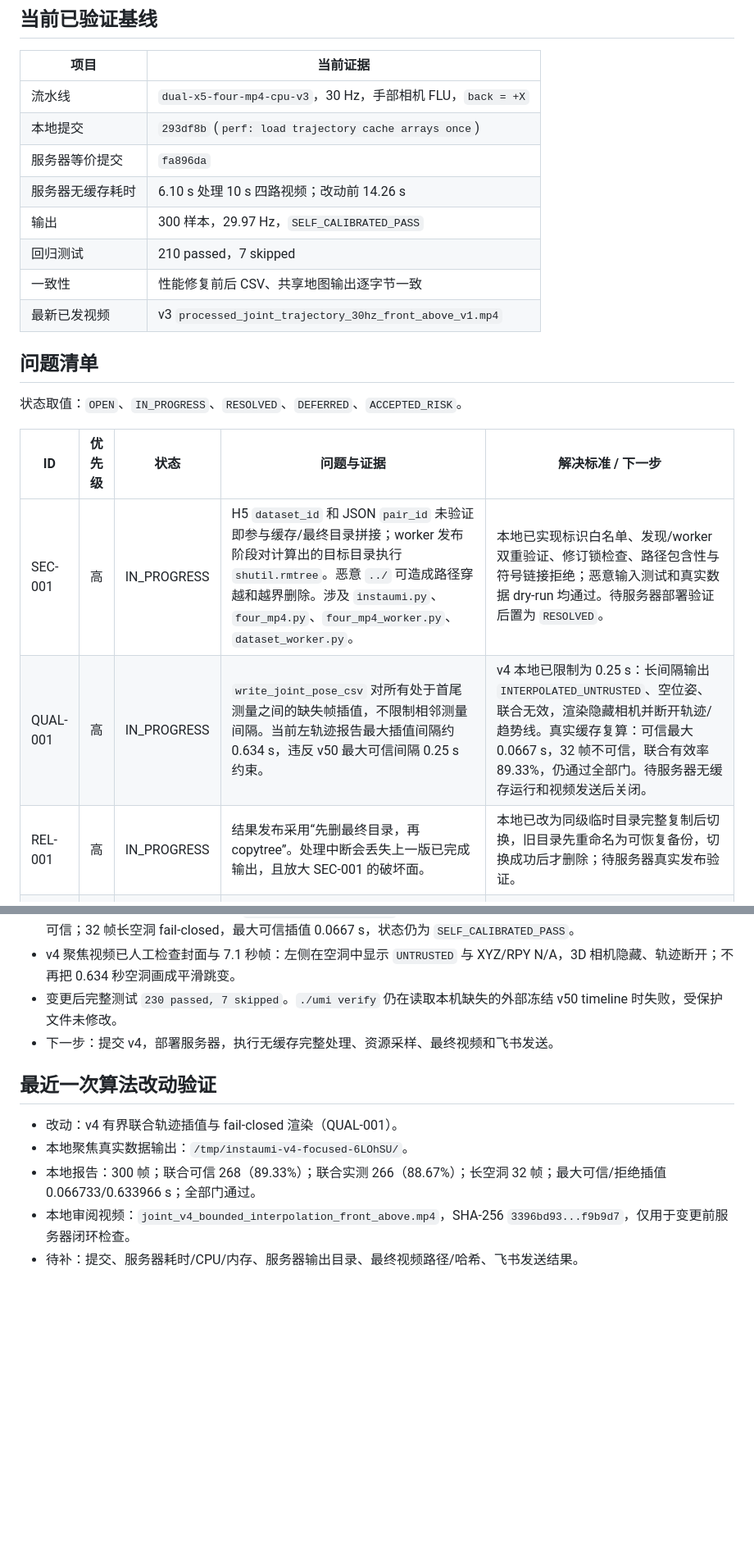
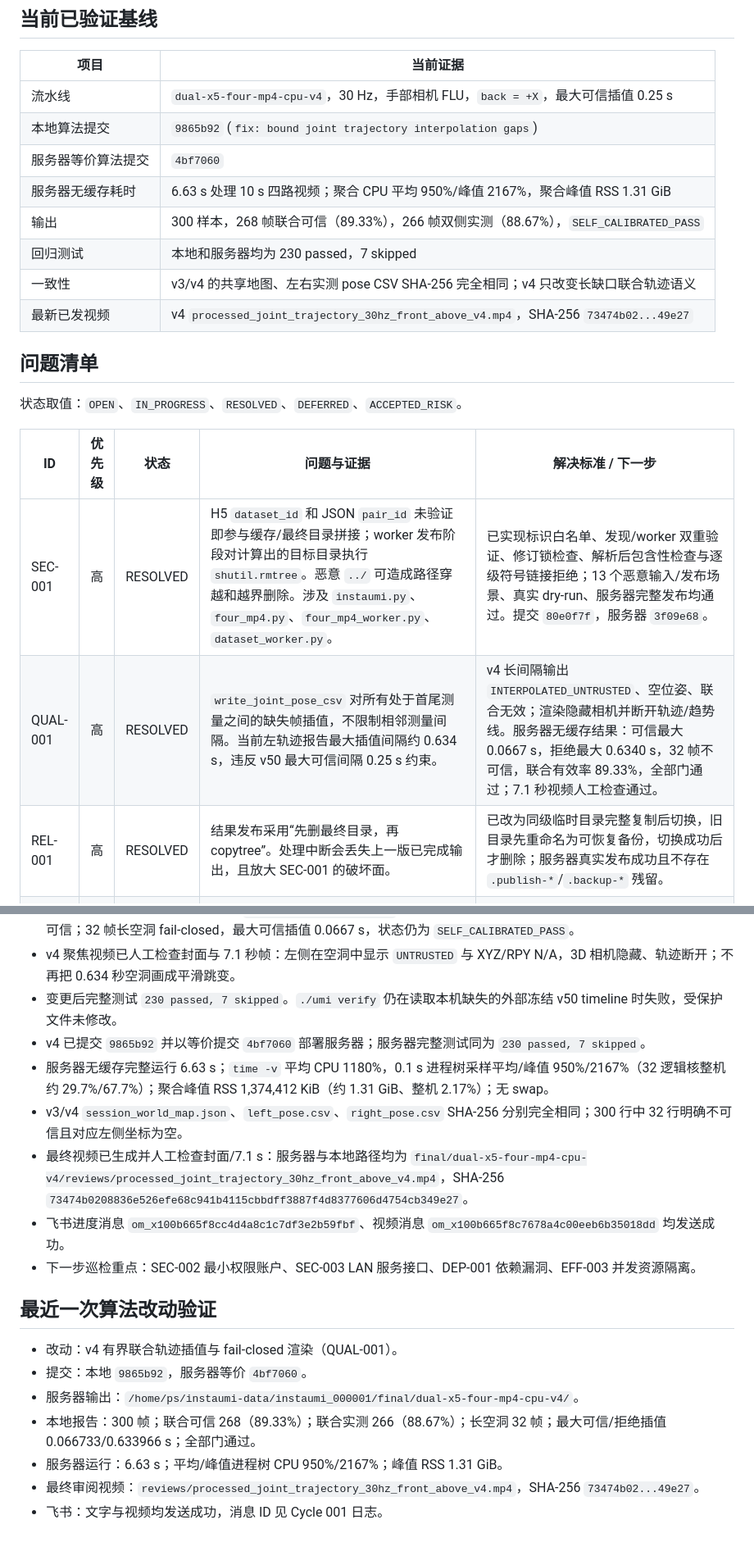
Before and after one commit to zcxixixi/osmo-360-apriltag-pose, a Markdown page: docs/SERVER_SECURITY_EFFICIENCY_TRACKER.md, 2 parts joined by grey strips. Shown at 82% size. GitHub-like rendering; blank space fills up the shorter version.

Commit message:
docs: record server maintenance cycle one

```diff
--- a/docs/SERVER_SECURITY_EFFICIENCY_TRACKER.md
+++ b/docs/SERVER_SECURITY_EFFICIENCY_TRACKER.md
@@ -21,14 +21,14 @@
 
 | 项目 | 当前证据 |
 |---|---|
-| 流水线 | `dual-x5-four-mp4-cpu-v3`，30 Hz，手部相机 FLU，`back = +X` |
-| 本地提交 | `293df8b` (`perf: load trajectory cache arrays once`) |
-| 服务器等价提交 | `fa896da` |
-| 服务器无缓存耗时 | 6.10 s 处理 10 s 四路视频；改动前 14.26 s |
-| 输出 | 300 样本，29.97 Hz，`SELF_CALIBRATED_PASS` |
-| 回归测试 | 210 passed，7 skipped |
-| 一致性 | 性能修复前后 CSV、共享地图输出逐字节一致 |
-| 最新已发视频 | v3 `processed_joint_trajectory_30hz_front_above_v1.mp4` |
+| 流水线 | `dual-x5-four-mp4-cpu-v4`，30 Hz，手部相机 FLU，`back = +X`，最大可信插值 0.25 s |
+| 本地算法提交 | `9865b92` (`fix: bound joint trajectory interpolation gaps`) |
+| 服务器等价算法提交 | `4bf7060` |
+| 服务器无缓存耗时 | 6.63 s 处理 10 s 四路视频；聚合 CPU 平均 950%/峰值 2167%，聚合峰值 RSS 1.31 GiB |
+| 输出 | 300 样本，268 帧联合可信（89.33%），266 帧双侧实测（88.67%），`SELF_CALIBRATED_PASS` |
+| 回归测试 | 本地和服务器均为 230 passed，7 skipped |
+| 一致性 | v3/v4 的共享地图、左右实测 pose CSV SHA-256 完全相同；v4 只改变长缺口联合轨迹语义 |
+| 最新已发视频 | v4 `processed_joint_trajectory_30hz_front_above_v4.mp4`，SHA-256 `73474b02...49e27` |
 
 ## 问题清单
 
@@ -36,9 +36,9 @@
 
 | ID | 优先级 | 状态 | 问题与证据 | 解决标准 / 下一步 |
 |---|---:|---|---|---|
-| SEC-001 | 高 | IN_PROGRESS | H5 `dataset_id` 和 JSON `pair_id` 未验证即参与缓存/最终目录拼接；worker 发布阶段对计算出的目标目录执行 `shutil.rmtree`。恶意 `../` 可造成路径穿越和越界删除。涉及 `instaumi.py`、`four_mp4.py`、`four_mp4_worker.py`、`dataset_worker.py`。 | 本地已实现标识白名单、发现/worker 双重验证、修订锁检查、路径包含性与符号链接拒绝；恶意输入测试和真实数据 dry-run 均通过。待服务器部署验证后置为 `RESOLVED`。 |
-| QUAL-001 | 高 | IN_PROGRESS | `write_joint_pose_csv` 对所有处于首尾测量之间的缺失帧插值，不限制相邻测量间隔。当前左轨迹报告最大插值间隔约 0.634 s，违反 v50 最大可信间隔 0.25 s 约束。 | v4 本地已限制为 0.25 s：长间隔输出 `INTERPOLATED_UNTRUSTED`、空位姿、联合无效，渲染隐藏相机并断开轨迹/趋势线。真实缓存复算：可信最大 0.0667 s，32 帧不可信，联合有效率 89.33%，仍通过全部门。待服务器无缓存运行和视频发送后关闭。 |
-| REL-001 | 高 | IN_PROGRESS | 结果发布采用“先删最终目录，再 copytree”。处理中断会丢失上一版已完成输出，且放大 SEC-001 的破坏面。 | 本地已改为同级临时目录完整复制后切换，旧目录先重命名为可恢复备份，切换成功后才删除；待服务器真实发布验证。 |
+| SEC-001 | 高 | RESOLVED | H5 `dataset_id` 和 JSON `pair_id` 未验证即参与缓存/最终目录拼接；worker 发布阶段对计算出的目标目录执行 `shutil.rmtree`。恶意 `../` 可造成路径穿越和越界删除。涉及 `instaumi.py`、`four_mp4.py`、`four_mp4_worker.py`、`dataset_worker.py`。 | 已实现标识白名单、发现/worker 双重验证、修订锁检查、解析后包含性检查与逐级符号链接拒绝；13 个恶意输入/发布场景、真实 dry-run、服务器完整发布均通过。提交 `80e0f7f`，服务器 `3f09e68`。 |
+| QUAL-001 | 高 | RESOLVED | `write_joint_pose_csv` 对所有处于首尾测量之间的缺失帧插值，不限制相邻测量间隔。当前左轨迹报告最大插值间隔约 0.634 s，违反 v50 最大可信间隔 0.25 s 约束。 | v4 长间隔输出 `INTERPOLATED_UNTRUSTED`、空位姿、联合无效；渲染隐藏相机并断开轨迹/趋势线。服务器无缓存结果：可信最大 0.0667 s，拒绝最大 0.6340 s，32 帧不可信，联合有效率 89.33%，全部门通过；7.1 秒视频人工检查通过。 |
+| REL-001 | 高 | RESOLVED | 结果发布采用“先删最终目录，再 copytree”。处理中断会丢失上一版已完成输出，且放大 SEC-001 的破坏面。 | 已改为同级临时目录完整复制后切换，旧目录先重命名为可恢复备份，切换成功后才删除；服务器真实发布成功且不存在 `.publish-*`/`.backup-*` 残留。 |
 | SEC-002 | 中 | OPEN | 服务器流水线以高权限 `ps` 用户运行；该用户属于 `sudo`、`docker`、`lxd`、`k3s-admin` 等组，项目代码的进程被攻破后影响面很大。 | 设计最小权限服务账户、只读代码/输入和独立可写缓存/输出；迁移前需用户授权，不能擅自改变现有组。 |
 | SEC-003 | 中 | OPEN | 服务器有 `0.0.0.0:8000`、`:7864`、`:7865`、`:7869` 等项目相关服务监听局域网，认证与写接口边界尚未逐项验证。 | 审查端点、认证、上传大小和路径处理；不需要外网/局域网访问的服务绑定 loopback；变更前确认业务用途。 |
 | DEP-001 | 中 | OPEN | Python/Node/系统依赖尚未完成可复现的 CVE 与过期版本审计。 | 锁定依赖清单，运行适合离线/在线环境的漏洞扫描，区分可达性并记录升级回归。 |
@@ -68,12 +68,19 @@
 - QUAL-001 本地修复完成并升级为 `dual-x5-four-mp4-cpu-v4`：同一真实 bearings 从旧版 300/300“有效”改为 268/300 可信；32 帧长空洞 fail-closed，最大可信插值 0.0667 s，状态仍为 `SELF_CALIBRATED_PASS`。
 - v4 聚焦视频已人工检查封面与 7.1 秒帧：左侧在空洞中显示 `UNTRUSTED` 与 XYZ/RPY N/A，3D 相机隐藏、轨迹断开；不再把 0.634 秒空洞画成平滑跳变。
 - 变更后完整测试 `230 passed, 7 skipped`。`./umi verify` 仍在读取本机缺失的外部冻结 v50 timeline 时失败，受保护文件未修改。
-- 下一步：提交 v4，部署服务器，执行无缓存完整处理、资源采样、最终视频和飞书发送。
+- v4 已提交 `9865b92` 并以等价提交 `4bf7060` 部署服务器；服务器完整测试同为 `230 passed, 7 skipped`。
+- 服务器无缓存完整运行 6.63 s；`time -v` 平均 CPU 1180%，0.1 s 进程树采样平均/峰值 950%/2167%（32 逻辑核整机约 29.7%/67.7%）；聚合峰值 RSS 1,374,412 KiB（约 1.31 GiB、整机 2.17%）；无 swap。
+- v3/v4 `session_world_map.json`、`left_pose.csv`、`right_pose.csv` SHA-256 分别完全相同；300 行中 32 行明确不可信且对应左侧坐标为空。
+- 最终视频已生成并人工检查封面/7.1 s：服务器与本地路径均为 `final/dual-x5-four-mp4-cpu-v4/reviews/processed_joint_trajectory_30hz_front_above_v4.mp4`，SHA-256 `73474b0208836e526efe68c941b4115cbbdff3887f4d8377606d4754cb349e27`。
+- 飞书进度消息 `om_x100b665f8cc4d4a8c1c7df3e2b59fbf`、视频消息 `om_x100b665f8c7678a4c00eeb6b35018dd` 均发送成功。
+- 下一步巡检重点：SEC-002 最小权限账户、SEC-003 LAN 服务接口、DEP-001 依赖漏洞、EFF-003 并发资源隔离。
 
 ## 最近一次算法改动验证
 
 - 改动：v4 有界联合轨迹插值与 fail-closed 渲染（QUAL-001）。
-- 本地聚焦真实数据输出：`/tmp/instaumi-v4-focused-6LOhSU/`。
+- 提交：本地 `9865b92`，服务器等价 `4bf7060`。
+- 服务器输出：`/home/ps/instaumi-data/instaumi_000001/final/dual-x5-four-mp4-cpu-v4/`。
 - 本地报告：300 帧；联合可信 268（89.33%）；联合实测 266（88.67%）；长空洞 32 帧；最大可信/拒绝插值 0.066733/0.633966 s；全部门通过。
-- 本地审阅视频：`joint_v4_bounded_interpolation_front_above.mp4`，SHA-256 `3396bd93...f9b9d7`，仅用于变更前服务器闭环检查。
-- 待补：提交、服务器耗时/CPU/内存、服务器输出目录、最终视频路径/哈希、飞书发送结果。
+- 服务器运行：6.63 s；平均/峰值进程树 CPU 950%/2167%；峰值 RSS 1.31 GiB。
+- 最终审阅视频：`reviews/processed_joint_trajectory_30hz_front_above_v4.mp4`，SHA-256 `73474b02...49e27`。
+- 飞书：文字与视频均发送成功，消息 ID 见 Cycle 001 日志。
```
